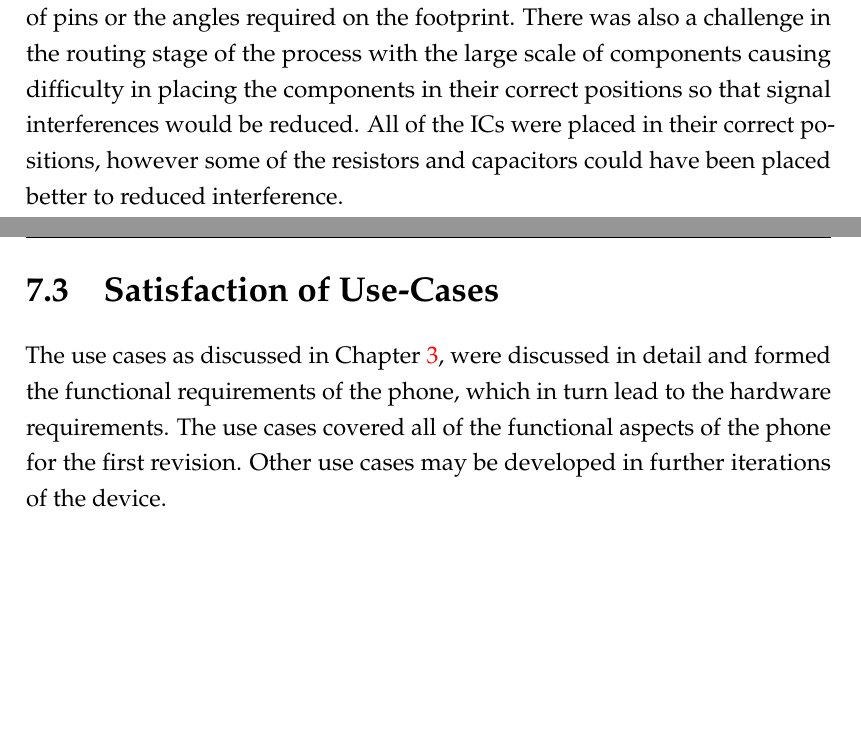
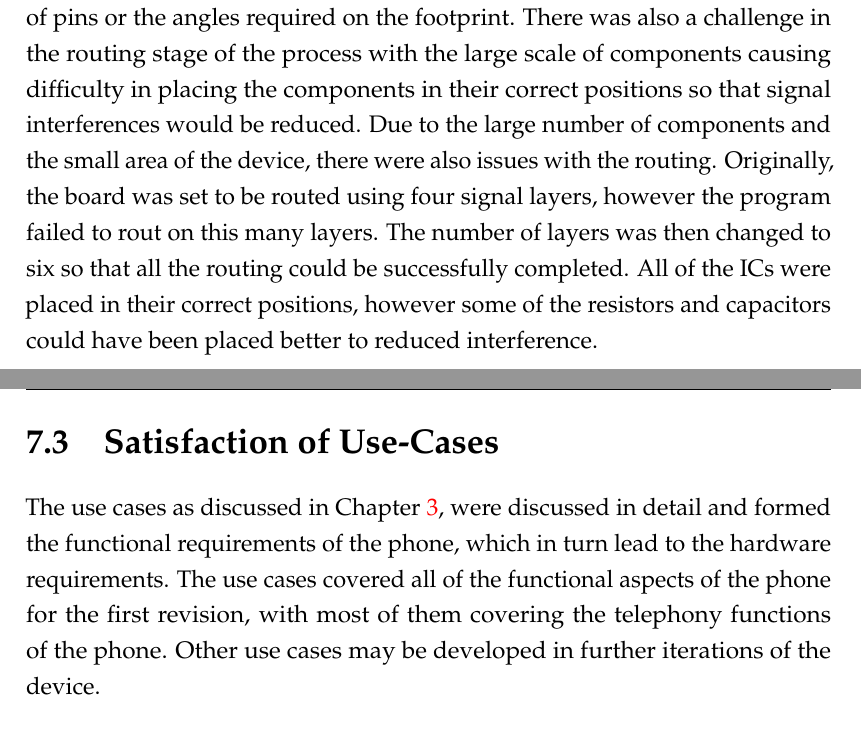
Before and after one commit to lsm1996/thesis, a LaTeX thesis (main.tex, which reads Chapters/Chapter7.tex): two parts of pages 63 and 64 of 72, joined at a grey line, cut so that both start at the same text, the shorter picture padded with empty space. Compiled offline with pdfLaTeX.

```diff
--- a/Chapters/Chapter7.tex
+++ b/Chapters/Chapter7.tex
@@ -17,6 +17,9 @@
 When the design was imported from the schematics it was found that there were a few components which were yet to have a footprint attached to it.
 In most cases, the footprint was easily created or downloaded, however in some cases the footprints required more work due to the number of pins or the angles required on the footprint.
 There was also a challenge in the routing stage of the process with the large scale of components causing difficulty in placing the components in their correct positions so that signal interferences would be reduced.
+Due to the large number of components and the small area of the device, there were also issues with the routing.
+Originally, the board was set to be routed using four signal layers, however the program failed to rout on this many layers.
+The number of layers was then changed to six so that all the routing could be successfully completed.
 All of the ICs were placed in their correct positions, however some of the resistors and capacitors could have been placed better to reduced interference. \\
 
 % Talk about the parts of the schematic or PCB which were not implemented
@@ -26,7 +29,7 @@
 % Did we satisfy the use-cases identified?
 
 	The use cases as discussed in Chapter \ref{Chapter3}, were discussed in detail and formed the functional requirements of the phone, which in turn lead to the hardware requirements.
-The use cases covered all of the functional aspects of the phone for the first revision.
+The use cases covered all of the functional aspects of the phone for the first revision, with most of them covering the telephony functions of the phone.
 Other use cases may be developed in further iterations of the device.
 
 \section{Answering the Research Questions}
```
Also changed, not shown: Chapters/Chapter5.tex (+0 -1 lines).
